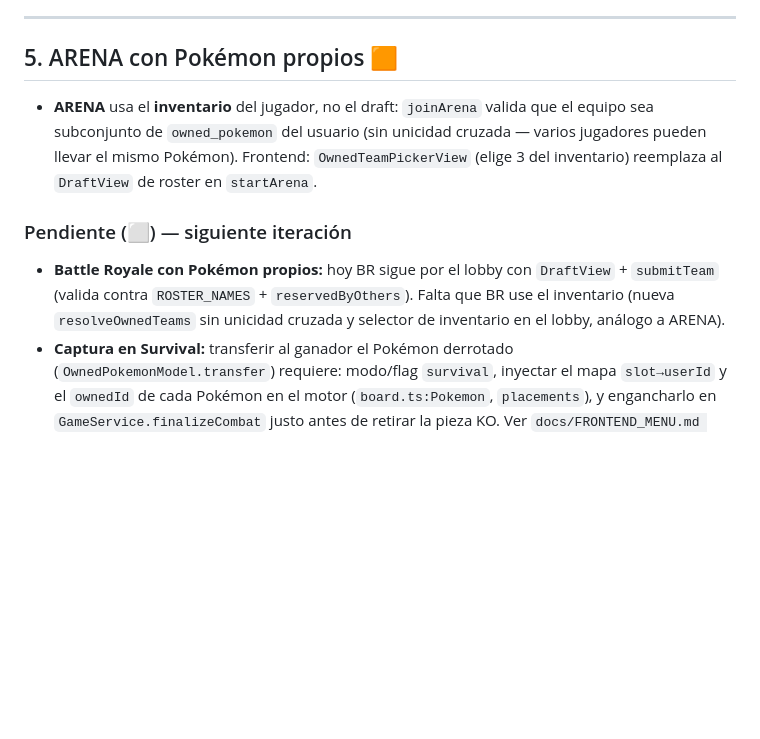
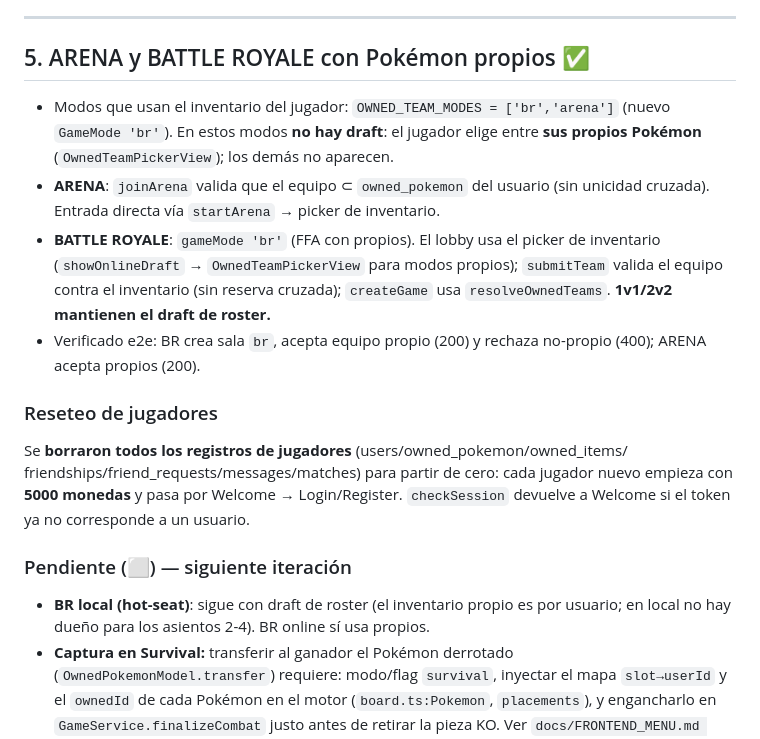
Before and after one commit to Gacel/Pok-monTableGame, a Markdown page: docs/PROGRESSION.md, the part around the change. Rendered like a GitHub page; blank space fills up the shorter version.

Commit message:
docs: BR con pokémon propios (hecho) + reseteo de jugadores en PROGRESSION.md
Co-Authored-By: Claude Opus 4.8 (1M context) <noreply@anthropic.com>

```diff
--- a/docs/PROGRESSION.md
+++ b/docs/PROGRESSION.md
@@ -66,19 +66,31 @@
 
 ---
 
-## 5. ARENA con Pokémon propios 🟧
+## 5. ARENA y BATTLE ROYALE con Pokémon propios ✅
 
-- **ARENA** usa el **inventario** del jugador, no el draft: `joinArena` valida que el
-  equipo sea subconjunto de `owned_pokemon` del usuario (sin unicidad cruzada — varios
-  jugadores pueden llevar el mismo Pokémon). Frontend: `OwnedTeamPickerView` (elige 3
-  del inventario) reemplaza al `DraftView` de roster en `startArena`.
+- Modos que usan el inventario del jugador: `OWNED_TEAM_MODES = ['br','arena']`
+  (nuevo `GameMode 'br'`). En estos modos **no hay draft**: el jugador elige entre
+  **sus propios Pokémon** (`OwnedTeamPickerView`); los demás no aparecen.
+- **ARENA**: `joinArena` valida que el equipo ⊂ `owned_pokemon` del usuario (sin
+  unicidad cruzada). Entrada directa vía `startArena` → picker de inventario.
+- **BATTLE ROYALE**: `gameMode 'br'` (FFA con propios). El lobby usa el picker de
+  inventario (`showOnlineDraft` → `OwnedTeamPickerView` para modos propios);
+  `submitTeam` valida el equipo contra el inventario (sin reserva cruzada);
+  `createGame` usa `resolveOwnedTeams`. **1v1/2v2 mantienen el draft de roster.**
+- Verificado e2e: BR crea sala `br`, acepta equipo propio (200) y rechaza no-propio
+  (400); ARENA acepta propios (200).
+
+### Reseteo de jugadores
+
+Se **borraron todos los registros de jugadores** (users/owned_pokemon/owned_items/
+friendships/friend_requests/messages/matches) para partir de cero: cada jugador
+nuevo empieza con **5000 monedas** y pasa por Welcome → Login/Register. `checkSession`
+devuelve a Welcome si el token ya no corresponde a un usuario.
 
 ### Pendiente (⬜) — siguiente iteración
 
-- **Battle Royale con Pokémon propios:** hoy BR sigue por el lobby con `DraftView` +
-  `submitTeam` (valida contra `ROSTER_NAMES` + `reservedByOthers`). Falta que BR use el
-  inventario (nueva `resolveOwnedTeams` sin unicidad cruzada y selector de inventario
-  en el lobby, análogo a ARENA).
+- **BR local (hot-seat)**: sigue con draft de roster (el inventario propio es por
+  usuario; en local no hay dueño para los asientos 2-4). BR online sí usa propios.
 - **Captura en Survival:** transferir al ganador el Pokémon derrotado
   (`OwnedPokemonModel.transfer`) requiere: modo/flag `survival`, inyectar el mapa
   `slot→userId` y el `ownedId` de cada Pokémon en el motor (`board.ts:Pokemon`,
```
